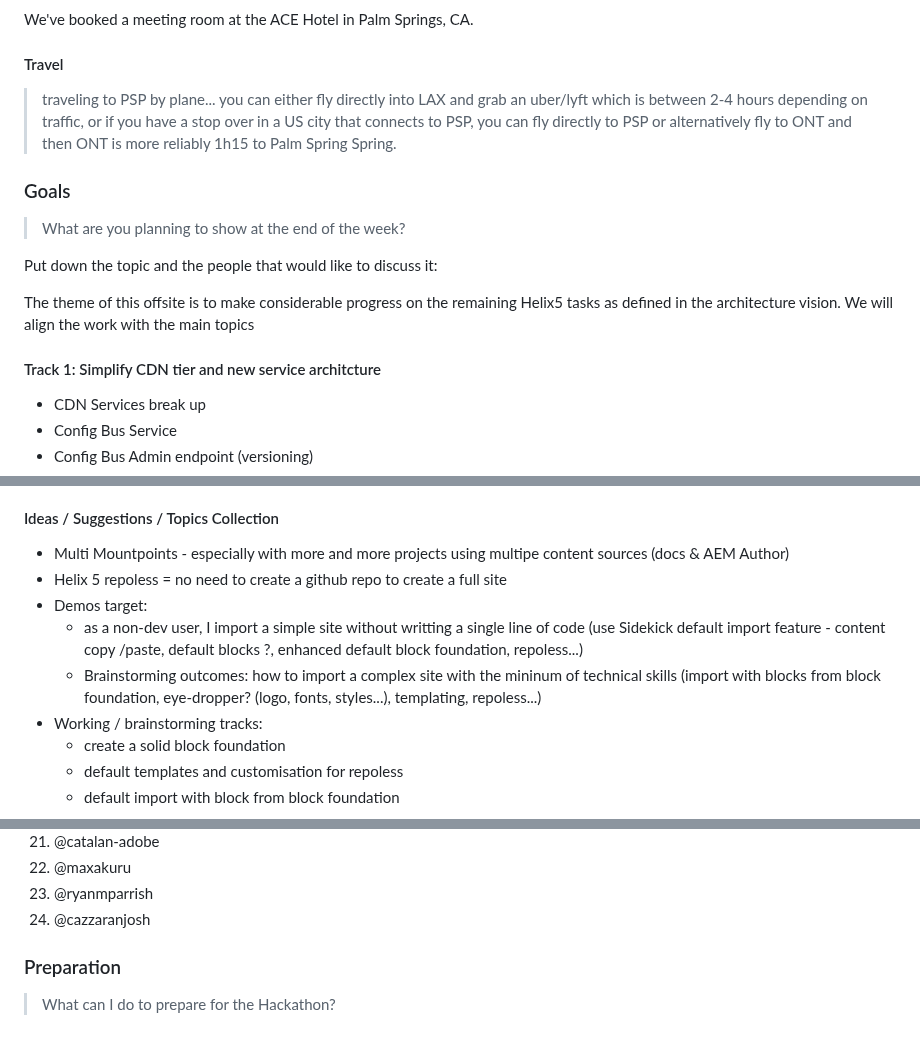
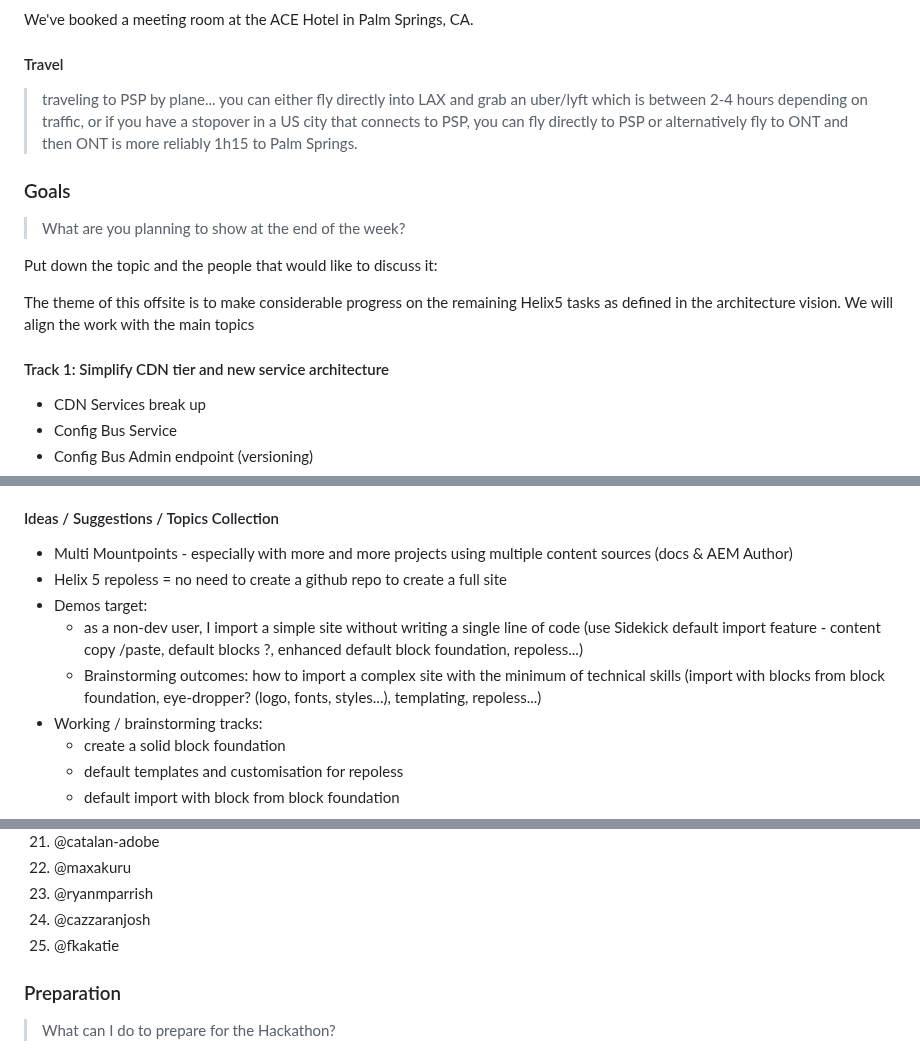
Before and after one commit to adobe/helix-home, a Markdown page: hackathons/12-psp.md, 3 parts joined by grey strips. Rendered like a GitHub page.

Commit message:
Update 12-psp.md
fixed typos, added participation

```diff
--- a/hackathons/12-psp.md
+++ b/hackathons/12-psp.md
@@ -33,7 +33,7 @@ We've booked a meeting room at the ACE Hotel in Palm Springs, CA.
 #### Travel
 
 > traveling to PSP by plane...
-> you can either fly directly into LAX and grab an uber/lyft which is between 2-4 hours depending on traffic, or if you have a stop over in a US city that connects to PSP, you can fly directly to PSP or alternatively fly to ONT and then ONT is more reliably 1h15 to Palm Spring Spring.
+> you can either fly directly into LAX and grab an uber/lyft which is between 2-4 hours depending on traffic, or if you have a stopover in a US city that connects to PSP, you can fly directly to PSP or alternatively fly to ONT and then ONT is more reliably 1h15 to Palm Springs.
 
 ### Goals
 
@@ -44,7 +44,7 @@ Put down the topic and the people that would like to discuss it:
 The theme of this offsite is to make considerable progress on the remaining Helix5 tasks as defined in the
 architecture vision. We will align the work with the main topics
 
-#### Track 1: Simplify CDN tier and new service architcture
+#### Track 1: Simplify CDN tier and new service architecture
 - CDN Services break up
 - Config Bus Service
 - Config Bus Admin endpoint (versioning)
@@ -73,11 +73,11 @@ architecture vision. We will align the work with the main topics
 
 
 #### Ideas / Suggestions / Topics Collection
-- Multi Mountpoints - especially with more and more projects using multipe content sources (docs & AEM Author)
+- Multi Mountpoints - especially with more and more projects using multiple content sources (docs & AEM Author)
 - Helix 5 repoless = no need to create a github repo to create a full site
 - Demos target:
-  - as a non-dev user, I import a simple site without writting a single line of code (use Sidekick default import feature - content copy /paste, default blocks ?, enhanced default block foundation, repoless...)
-  - Brainstorming outcomes: how to import a complex site with the mininum of technical skills (import with blocks from block foundation, eye-dropper? (logo, fonts, styles...), templating, repoless...)
+  - as a non-dev user, I import a simple site without writing a single line of code (use Sidekick default import feature - content copy /paste, default blocks ?, enhanced default block foundation, repoless...)
+  - Brainstorming outcomes: how to import a complex site with the minimum of technical skills (import with blocks from block foundation, eye-dropper? (logo, fonts, styles...), templating, repoless...)
 - Working / brainstorming tracks:
   - create a solid block foundation
   - default templates and customisation for repoless
@@ -115,6 +115,7 @@ If you have been invited and will come, please put your name down in the list.
 1. @maxakuru
 1. @ryanmparrish
 1. @cazzaranjosh
+1. @fkakatie
 
 ### Preparation
 
```
